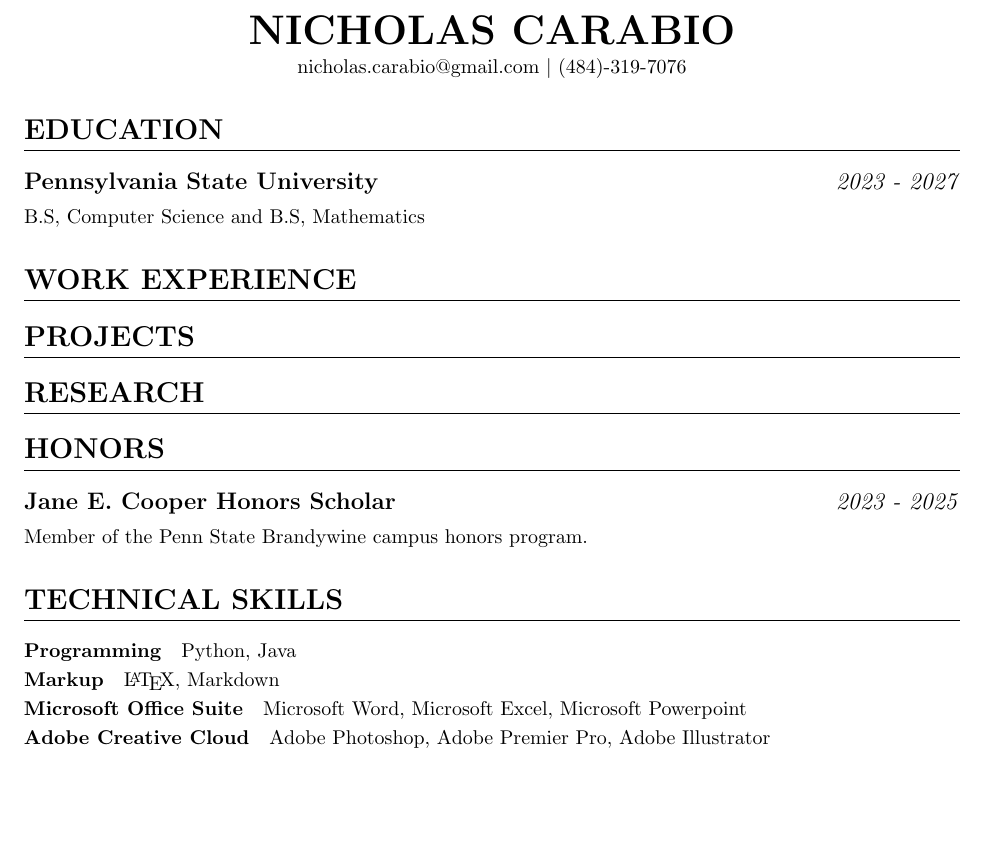
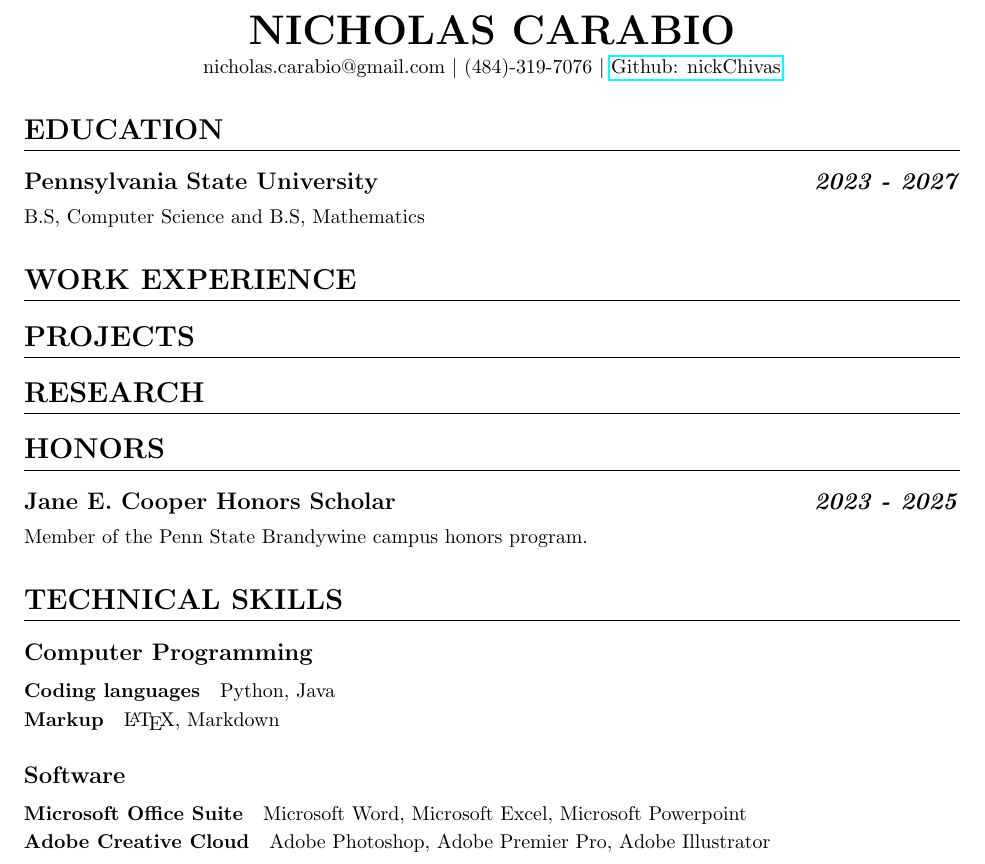
Before and after one commit to nickChivas/resume-documents, a LaTeX CV (resume.tex): part of the page, cut so that both start at the same text, the shorter picture padded with empty space. Compiled offline with pdfLaTeX.

Commit message:
Linked my Github page in the heading information.

```diff
--- a/resume.tex
+++ b/resume.tex
@@ -3,9 +3,10 @@
 \usepackage{titlesec}
 \usepackage{titling}
 \usepackage[margin=1in]{geometry}
+\usepackage{hyperref}
 
 \titleformat{\section}{\bfseries\Large}{}{0em}{}[\titlerule]
-\titleformat{\subsection}{\large}{}{0em}{}
+\titleformat{\subsection}{\bfseries\large}{}{0em}{}
 \titlespacing{\subsection}{0em}{0.25em}{0.5em}
 \titleformat{\subsubsection}[runin]{\bf}{}{0em}{}
 \titlespacing{\subsubsection}{0em}{0.25em}{1em}
@@ -16,7 +17,7 @@
 
 \vspace{.25em}
 
-nicholas.carabio@gmail.com $|$ (484)-319-7076
+nicholas.carabio@gmail.com $|$ (484)-319-7076 $|$ \href{https://github.com/nickChivas}{Github: nickChivas}
 \end{center}
 }
 
@@ -32,7 +33,7 @@ nicholas.carabio@gmail.com $|$ (484)-319-7076
 
 \section{EDUCATION}
 
-\subsection{\textbf{Pennsylvania State University} \hfill \textit{2023 - 2027}}
+\subsection{Pennsylvania State University \hfill \emph{2023 - 2027}}
 B.S, Computer Science and B.S, Mathematics
 
 \section{WORK EXPERIENCE}
@@ -42,17 +43,18 @@ B.S, Computer Science and B.S, Mathematics
 \section{RESEARCH}
 
 \section{HONORS}
-\subsection{\textbf{Jane E. Cooper Honors Scholar} \hfill \textit{2023 - 2025}}
+\subsection{Jane E. Cooper Honors Scholar \hfill \emph{2023 - 2025}}
 Member of the Penn State Brandywine campus honors program.
 
 \section{TECHNICAL SKILLS}
-
-\subsubsection{Programming}
+\subsection{Computer Programming}
+\subsubsection{Coding languages}
 Python, Java
 
 \subsubsection{Markup}
 \LaTeX , Markdown
-
+\\
+\subsection{Software}
 \subsubsection{Microsoft Office Suite}
 Microsoft Word, Microsoft Excel, Microsoft Powerpoint
 
```
Also changed, not shown: resume.pdf, 6 other files.
